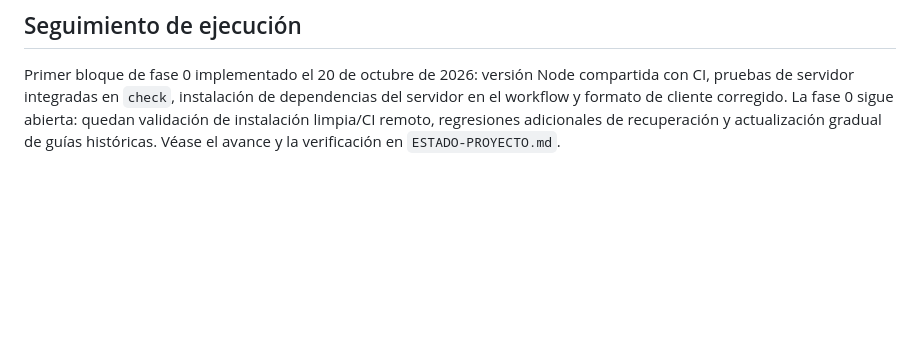
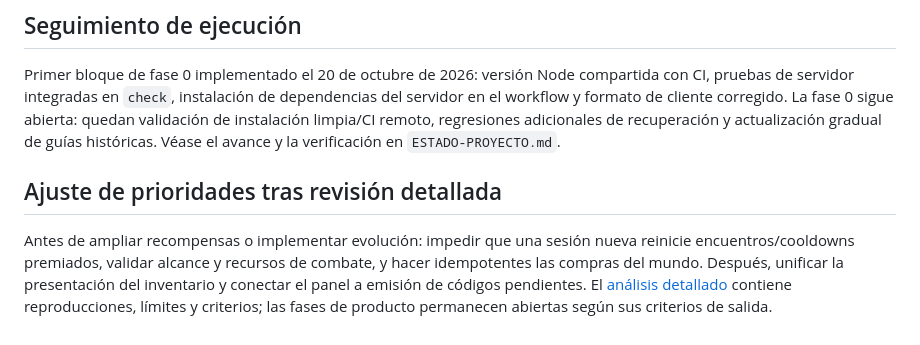
Before and after one commit to ProyectosReinbor/3daodragopencode, a Markdown page: PLAN_DESARROLLO.md, the part around the change. Rendered like a GitHub page; blank space fills up the shorter version.

```diff
--- a/PLAN_DESARROLLO.md
+++ b/PLAN_DESARROLLO.md
@@ -84,3 +84,7 @@ Cada lote debe revisarse, comprobarse, confirmarse en Git y publicarse siguiendo
 ## Seguimiento de ejecución
 
 Primer bloque de fase 0 implementado el 20 de octubre de 2026: versión Node compartida con CI, pruebas de servidor integradas en `check`, instalación de dependencias del servidor en el workflow y formato de cliente corregido. La fase 0 sigue abierta: quedan validación de instalación limpia/CI remoto, regresiones adicionales de recuperación y actualización gradual de guías históricas. Véase el avance y la verificación en `ESTADO-PROYECTO.md`.
+
+## Ajuste de prioridades tras revisión detallada
+
+Antes de ampliar recompensas o implementar evolución: impedir que una sesión nueva reinicie encuentros/cooldowns premiados, validar alcance y recursos de combate, y hacer idempotentes las compras del mundo. Después, unificar la presentación del inventario y conectar el panel a emisión de códigos pendientes. El [análisis detallado](docs/ANALISIS-DETALLADO-PROYECTO.md) contiene reproducciones, límites y criterios; las fases de producto permanecen abiertas según sus criterios de salida.
```
Also changed, not shown: ESTADO-PROYECTO.md (+4 -0 lines), docs/ANALISIS-DETALLADO-PROYECTO.md (added, +169 -0 lines).
